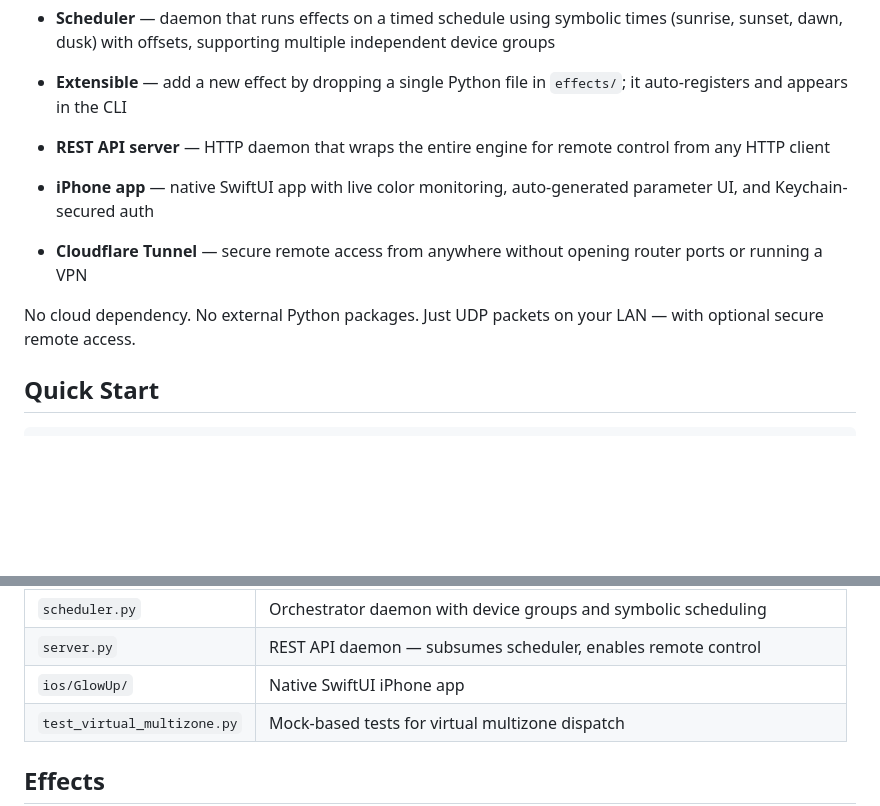
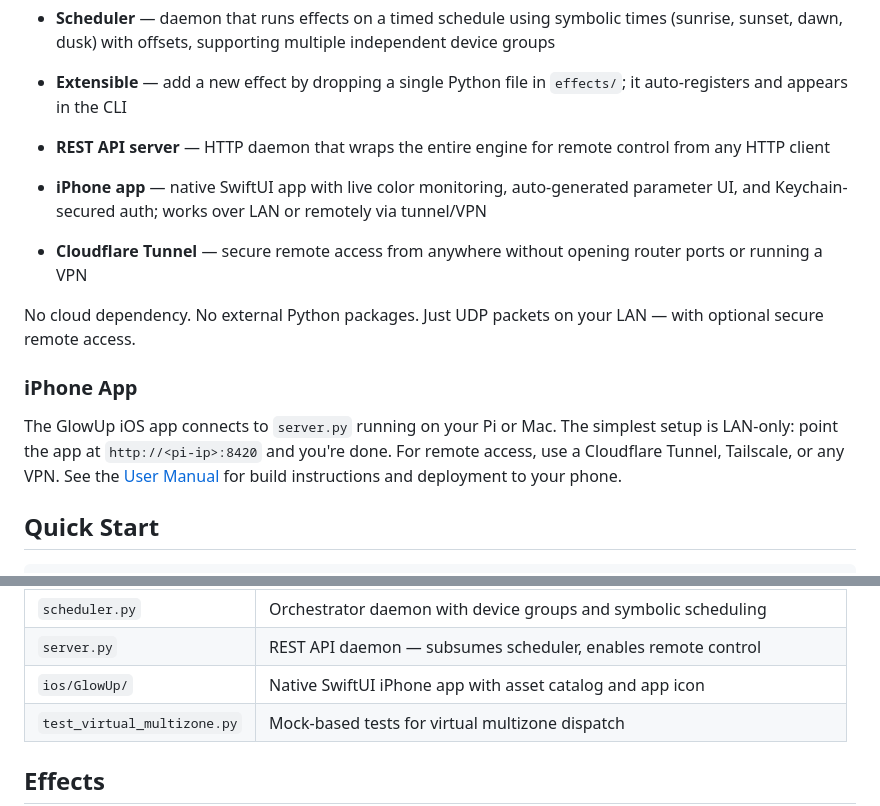
Before and after one commit to pkivolowitz/lifx, a Markdown page: README.md, 2 parts joined by grey strips. GitHub-like rendering; blank space fills up the shorter version.

```diff
--- a/README.md
+++ b/README.md
@@ -19,10 +23,18 @@ integration are performed by Perry Kivolowitz, the sole Human Author.
 - **Extensible** — add a new effect by dropping a single Python file in `effects/`; it auto-registers and appears in the CLI
 
 - **REST API server** — HTTP daemon that wraps the entire engine for remote control from any HTTP client
-- **iPhone app** — native SwiftUI app with live color monitoring, auto-generated parameter UI, and Keychain-secured auth
+- **iPhone app** — native SwiftUI app with live color monitoring, auto-generated parameter UI, and Keychain-secured auth; works over LAN or remotely via tunnel/VPN
 - **Cloudflare Tunnel** — secure remote access from anywhere without opening router ports or running a VPN
 
 No cloud dependency. No external Python packages. Just UDP packets on your LAN — with optional secure remote access.
+
+### iPhone App
+
+The GlowUp iOS app connects to `server.py` running on your Pi or Mac.
+The simplest setup is LAN-only: point the app at `http://<pi-ip>:8420`
+and you're done. For remote access, use a Cloudflare Tunnel, Tailscale,
+or any VPN. See the [User Manual](MANUAL.md#glowup-ios-app) for build
+instructions and deployment to your phone.
 
 ## Quick Start
 
@@ -94,7 +106,7 @@ See [schedule.json.example](schedule.json.example) for config format. Deploy as
 | `solar.py` | Sunrise/sunset calculator (NOAA algorithm, no dependencies) |
 | `scheduler.py` | Orchestrator daemon with device groups and symbolic scheduling |
 | `server.py` | REST API daemon — subsumes scheduler, enables remote control |
-| `ios/GlowUp/` | Native SwiftUI iPhone app |
+| `ios/GlowUp/` | Native SwiftUI iPhone app with asset catalog and app icon |
 | `test_virtual_multizone.py` | Mock-based tests for virtual multizone dispatch |
 
 ## Effects
```
Also changed, not shown: other parts of README.md (+4 -0 lines), MANUAL.md (+65 -13 lines).
